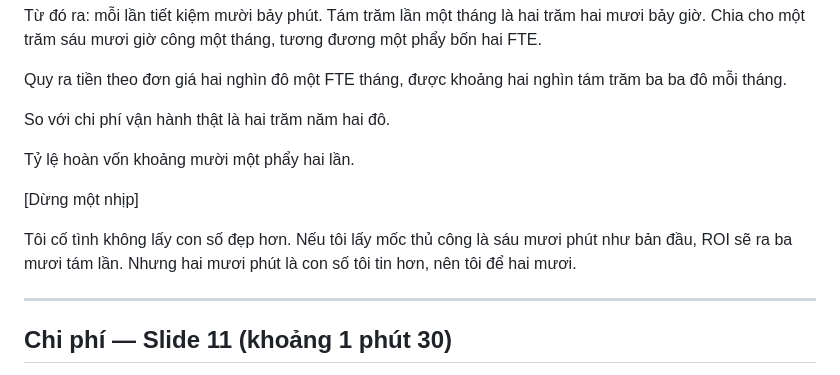
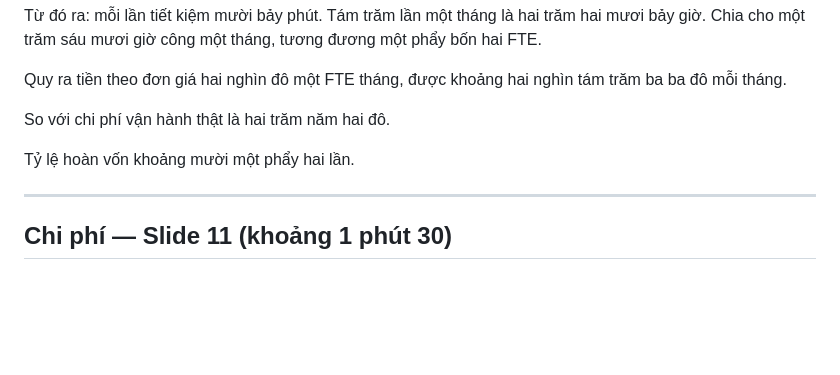
Before and after one commit to ngquangdat/traceai-docs, a Markdown page: kich-ban-thuyet-trinh.md, the part around the change. GitHub-like rendering; blank space fills up the shorter version.

Commit message:
Drop the 20-vs-60 baseline aside from the results section
Co-Authored-By: Claude Opus 5 <noreply@anthropic.com>
Claude-Session: https://claude.ai/code/session_013spLdpthBU6945hpkDXV97

```diff
--- a/kich-ban-thuyet-trinh.md
+++ b/kich-ban-thuyet-trinh.md
@@ -176,10 +176,6 @@ So với chi phí vận hành thật là hai trăm năm hai đô.
 
 Tỷ lệ hoàn vốn khoảng mười một phẩy hai lần.
 
-[Dừng một nhịp]
-
-Tôi cố tình không lấy con số đẹp hơn. Nếu tôi lấy mốc thủ công là sáu mươi phút như bản đầu, ROI sẽ ra ba mươi tám lần. Nhưng hai mươi phút là con số tôi tin hơn, nên tôi để hai mươi.
-
 ---
 
 ## Chi phí — Slide 11 (khoảng 1 phút 30)
```
